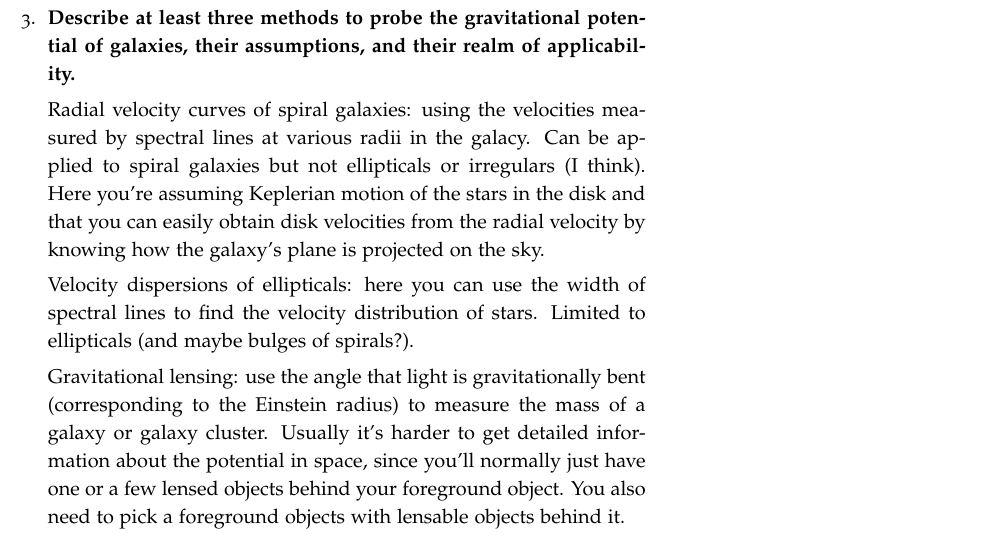
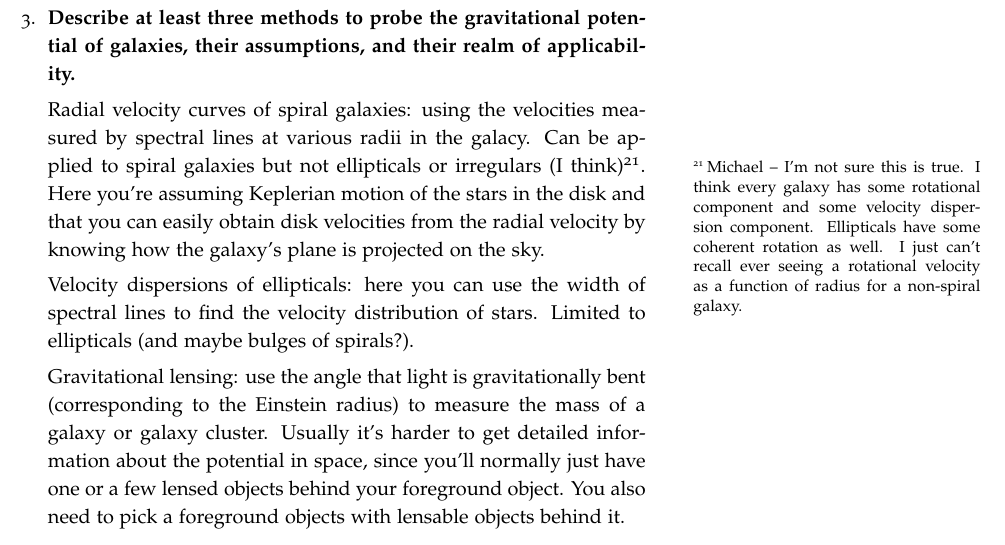
Before and after one commit to mweastwood/QualReview, a LaTeX document (review.tex, which reads galaxies.tex): part of page 39 of 44, cut so that both start at the same text. Compiled offline with pdfLaTeX.

Commit message:
A comment on galaxies 3

```diff
--- a/galaxies.tex
+++ b/galaxies.tex
@@ -28,7 +28,12 @@ galaxies suck!!!!
 \item \textbf{Describe at least three methods to probe the gravitational potential of galaxies,
       their assumptions, and their realm of applicability.}
 
-      Radial velocity curves of spiral galaxies: using the velocities measured by spectral lines at various radii in the galacy. Can be applied to spiral galaxies but not ellipticals or irregulars (I think). Here you're assuming Keplerian motion of the stars in the disk and that you can easily obtain disk velocities from the radial velocity by knowing how the galaxy's plane is projected on the sky.
+      Radial velocity curves of spiral galaxies: using the velocities measured by spectral lines at various radii in the galacy. Can be applied to spiral galaxies but not ellipticals or irregulars (I think)\sidenote{
+        Michael -- I'm not sure this is true.  I think every galaxy has some rotational component
+        and some velocity dispersion component.  Ellipticals have some coherent rotation as well.
+        I just can't recall ever seeing a rotational velocity as a function of radius for a
+        non-spiral galaxy.
+      }. Here you're assuming Keplerian motion of the stars in the disk and that you can easily obtain disk velocities from the radial velocity by knowing how the galaxy's plane is projected on the sky.
 
       Velocity dispersions of ellipticals: here you can use the width of spectral lines to find the velocity distribution of stars. Limited to ellipticals (and maybe bulges of spirals?).
 
```
